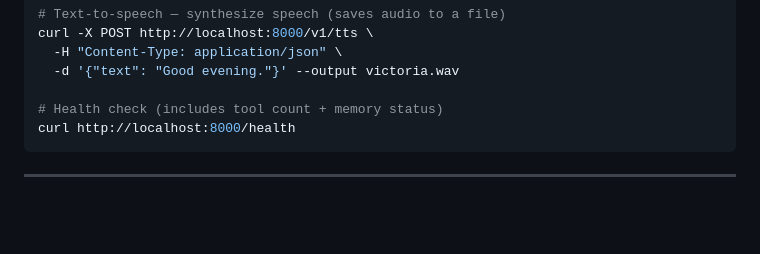
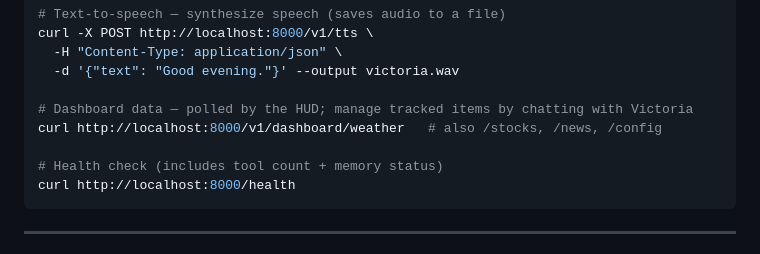
Before and after one commit to mmaxwell00/victoria-ai, a Markdown page: README.md, the part around the change. GitHub-like rendering; blank space fills up the shorter version.

Commit message:
docs: document the dashboard layer + endpoints (consistency) (#55)
Found by the code-review-repo audit of #46: the shipped HUD dashboard
(victoria/dashboard/, dashboard_tools.py, GET /v1/dashboard/*) was live in
code but missing from two reference lists.

- victoria-reference.md: add a 'HUD dashboard' row to the Layer->path map and
  the four GET /dashboard/{config,weather,stocks,news} endpoints to the API
  surface (every other /v1 group was already listed).
- README REST API: add a dashboard curl example (noting the HUD polls them and
  items are managed conversationally).

Docs only; all four endpoints verified live (200). No code change.

Co-authored-by: markmaxwell-Docker <mark.maxwell@docker.com>
Co-authored-by: Claude Opus 4.8 <noreply@anthropic.com>

````diff
--- a/README.md
+++ b/README.md
@@ -598,6 +598,9 @@ curl -X POST http://localhost:8000/v1/tts \
   -H "Content-Type: application/json" \
   -d '{"text": "Good evening."}' --output victoria.wav
 
+# Dashboard data — polled by the HUD; manage tracked items by chatting with Victoria
+curl http://localhost:8000/v1/dashboard/weather   # also /stocks, /news, /config
+
 # Health check (includes tool count + memory status)
 curl http://localhost:8000/health
 ```
````
Also changed, not shown: 1 other file.
